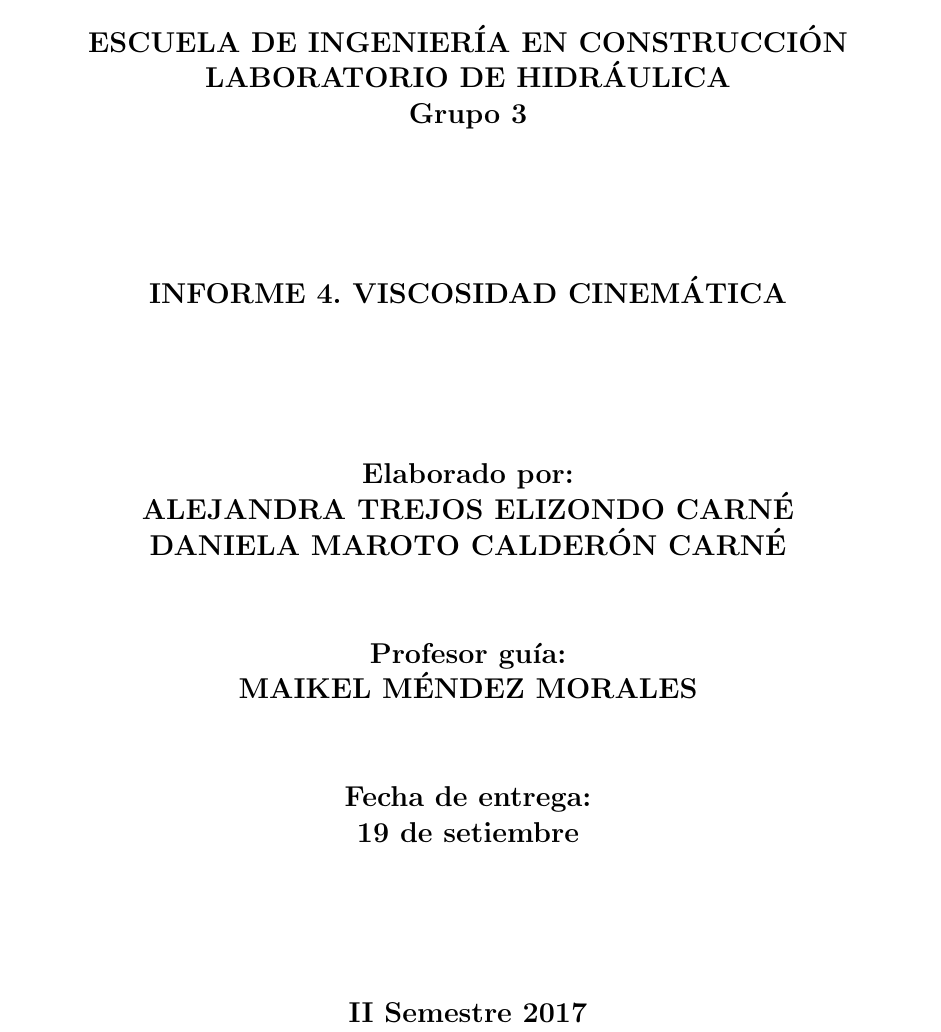
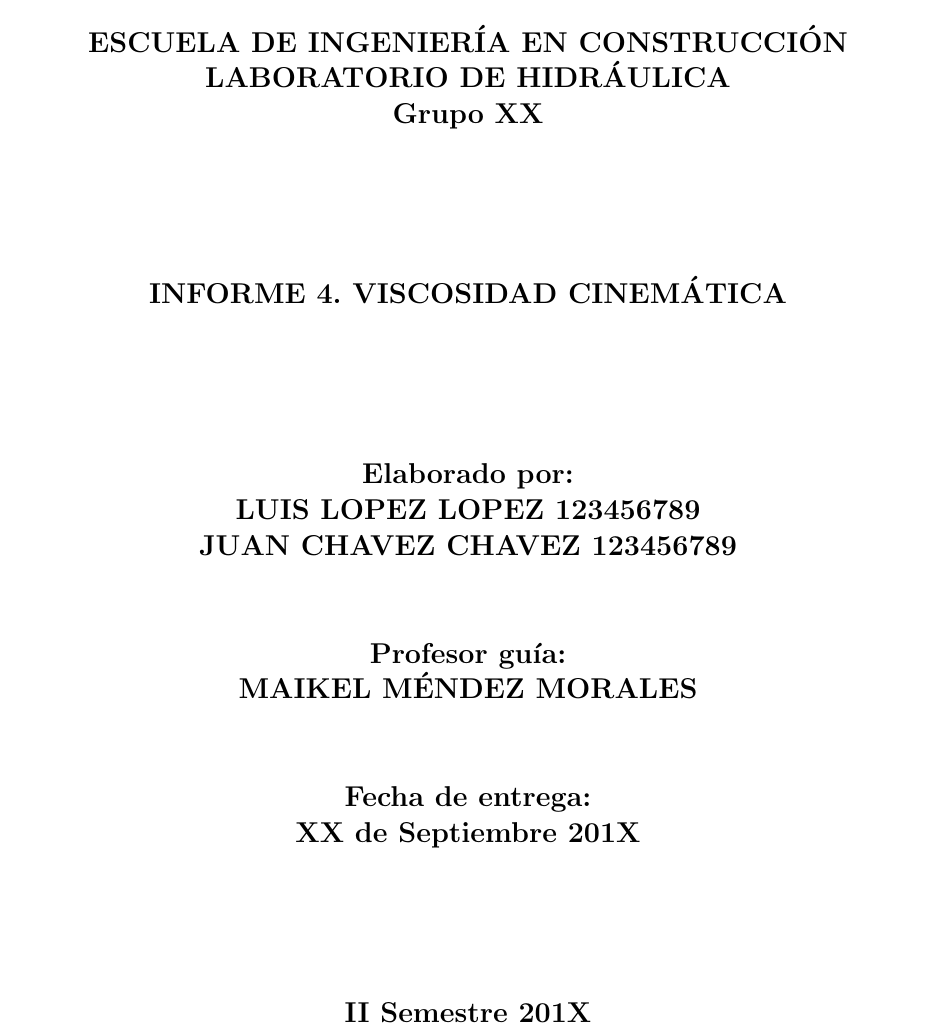
Before and after one commit to maikelonu/LABHYD-LATEX-Template-OverLeaf, a LaTeX document (main.tex): part of page 2 of 18 before the commit and part of page 1 of 20 after it, cut so that both start at the same text. Compiled offline with pdfLaTeX.

Commit message:
Add files via upload

```diff
--- a/main.tex
+++ b/main.tex
@@ -63,6 +63,13 @@
 % Allows adding references within the index
 \usepackage[nottoc]{tocbibind}
 
+% Allows for image landscape portrait
+\usepackage{pdflscape}
+
+% BEWARE !!! Use these lines ONLY!! if you get a first blank page
+\usepackage{atbegshi}% http://ctan.org/pkg/atbegshi
+\AtBeginDocument{\AtBeginShipoutNext{\AtBeginShipoutDiscard}}
+
 %/////////////////////////////////////////////////////////////////////////////////////////////////////////////
 % BLOCK: LATEX document writing
 %/////////////////////////////////////////////////////////////////////////////////////////////////////////////
@@ -87,22 +94,22 @@
    %This command makes the letter bigger and bold.
 	\textbf{\large{ESCUELA DE INGENIERÍA EN CONSTRUCCIÓN}}\\
 	\textbf{\large{LABORATORIO DE HIDRÁULICA}}\\
-	\textbf{\large{Grupo 3}} \\
+	\textbf{\large{Grupo XX}} \\
 
 \vspace{1in} % This command sets a space between lines.
 \textbf{\large{INFORME 4. VISCOSIDAD CINEMÁTICA}}\\
 \vspace{1in}
 \textbf{\large{Elaborado por:}}\\
-\textbf{\large{ALEJANDRA TREJOS ELIZONDO  CARNÉ}}\\
-\textbf{\large{DANIELA MAROTO CALDERÓN  CARNÉ}}\\
+\textbf{\large{LUIS LOPEZ LOPEZ  123456789}}\\
+\textbf{\large{JUAN CHAVEZ CHAVEZ  123456789}}\\
 \vspace{0.5in}
 \textbf{\large{Profesor guía:}}\\
 \textbf{\large{MAIKEL MÉNDEZ MORALES}}\\
 \vspace{0.5in}
 \textbf{\large{Fecha de entrega:}}\\
-\textbf{\large{19 de setiembre}}\\
+\textbf{\large{XX de Septiembre 201X}}\\
 \vspace{1in}
-\textbf{\large{II Semestre 2017}}\\
+\textbf{\large{II Semestre 201X}}\\
 
 \end{center}
 
```
Also changed, not shown: main-blx.bib (+7 -7 lines), main.pdf, 5 other files.
